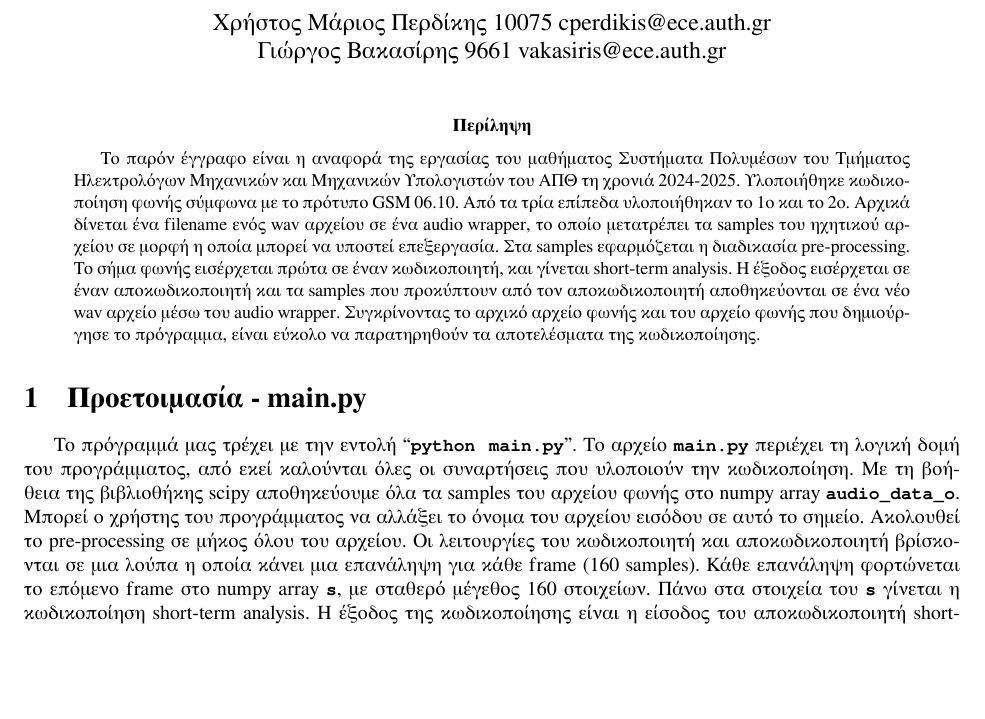
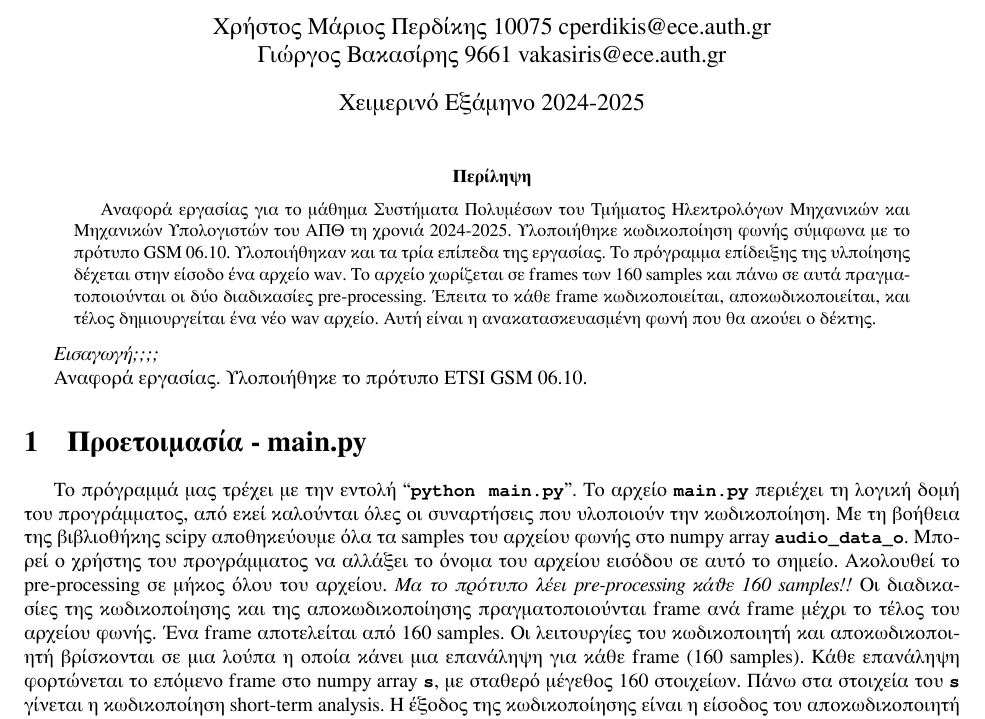
Before and after one commit to PacoPacorius/gsm06.10-voice-encoder-decoder, a LaTeX paper (report/report.tex): part of page 1 of 3, cut so that both start at the same text, the shorter picture padded with empty space. Compiled offline with XeLaTeX.

Commit message:
2o paradoteo report started

```diff
--- a/report/report.tex
+++ b/report/report.tex
@@ -21,10 +21,10 @@
 \def\equationautorefname{Εξίσωση}
 \setmainlanguage{greek}
 \setotherlanguage{english}
-\title{Υλοποίηση κωδικοποιητή GSM 06.10 Συστήματα Πολυμέσων 2024-2025}
+\title{Υλοποίηση κωδικοποιητή GSM 06.10 Συστήματα Πολυμέσων}
+\date{Χειμερινό Εξάμηνο 2024-2025}
 \author{Χρήστος Μάριος Περδίκης 10075 cperdikis@ece.auth.gr
 \and Γιώργος Βακασίρης 9661 vakasiris@ece.auth.gr}
-\date{}
 
 %\setmainfont{CMU Serif}
 \setmainfont{FreeSerif}
@@ -32,23 +32,20 @@
 
 \begin{document} \maketitle
 \begin{abstract}
-Το παρόν έγγραφο είναι η αναφορά της εργασίας του μαθήματος
-Συστήματα Πολυμέσων του Τμήματος Ηλεκτρολόγων Μηχανικών και
-Μηχανικών Υπολογιστών του ΑΠΘ τη χρονιά 2024-2025.  Υλοποιήθηκε κωδικοποίηση
-φωνής σύμφωνα με το πρότυπο GSM 06.10\@. Από τα τρία επίπεδα
-υλοποιήθηκαν το 1o και το 2o.  Αρχικά δίνεται ένα filename ενός wav
-αρχείου σε ένα audio wrapper, το οποίο μετατρέπει τα samples του ηχητικού
-αρχείου σε μορφή η οποία μπορεί να υποστεί επεξεργασία.
-Στα samples εφαρμόζεται η διαδικασία pre-processing. Το σήμα φωνής
-εισέρχεται πρώτα σε έναν κωδικοποιητή, και γίνεται short-term analysis.
-Η έξοδος εισέρχεται σε έναν αποκωδικοποιητή και τα samples
-που προκύπτουν από τον αποκωδικοποιητή αποθηκεύονται σε
-ένα νέο wav αρχείο μέσω του audio wrapper.  Συγκρίνοντας το αρχικό
-αρχείο φωνής και του αρχείο φωνής που δημιούργησε το
-πρόγραμμα, είναι εύκολο να παρατηρηθούν τα αποτελέσματα της
-κωδικοποίησης.
+    Αναφορά εργασίας για το μάθημα
+    Συστήματα Πολυμέσων του Τμήματος Ηλεκτρολόγων Μηχανικών και
+    Μηχανικών Υπολογιστών του ΑΠΘ τη χρονιά 2024-2025. Υλοποιήθηκε κωδικοποίηση
+    φωνής σύμφωνα με το πρότυπο GSM 06.10\@. Υλοποιήθηκαν και τα τρία επίπεδα
+    της εργασίας. Το πρόγραμμα επίδειξης της υλποίησης δέχεται στην είσοδο ένα
+    αρχείο wav. Το αρχείο χωρίζεται σε frames των 160 samples και πάνω σε αυτά πραγματοποιούνται
+    οι δύο διαδικασίες pre-processing. Έπειτα το κάθε frame κωδικοποιείται,
+    αποκωδικοποιείται, και τέλος δημιουργείται ένα νέο wav αρχείο. Αυτή
+    είναι η ανακατασκευασμένη φωνή που θα ακούει ο δέκτης.
 \end{abstract}
 
+\emph{Εισαγωγή;;;;}
+
+Αναφορά εργασίας. Υλοποιήθηκε το πρότυπο ETSI GSM 06.10.
 \section{Προετοιμασία - main.py}
 Το πρόγραμμά μας τρέχει με την εντολή ``\verb|python main.py|''.  Το αρχείο
 \verb|main.py| περιέχει τη λογική δομή του προγράμματος, από εκεί
@@ -57,7 +54,10 @@
 αρχείου φωνής στο numpy array \verb|audio_data_o|. Μπορεί ο χρήστης
 του προγράμματος να αλλάξει το όνομα του αρχείου εισόδου σε αυτό το σημείο.
 Ακολουθεί το pre-processing σε
-μήκος όλου του αρχείου. Οι λειτουργίες του κωδικοποιητή και
+μήκος όλου του αρχείου. \emph{Μα το πρότυπο λέει pre-processing κάθε 160
+samples!!} Οι διαδικασίες της κωδικοποίησης και της αποκωδικοποίησης
+πραγματοποιούνται frame ανά frame μέχρι το τέλος του αρχείου φωνής.
+Ένα frame αποτελείται από 160 samples. Οι λειτουργίες του κωδικοποιητή και
 αποκωδικοποιητή βρίσκονται σε μια λούπα η οποία κάνει μια
 επανάληψη για κάθε frame (160 samples). Κάθε επανάληψη φορτώνεται το
 επόμενο frame στο numpy array \verb|s|, με σταθερό μέγεθος 160
```
Also changed, not shown: 1 other file.
